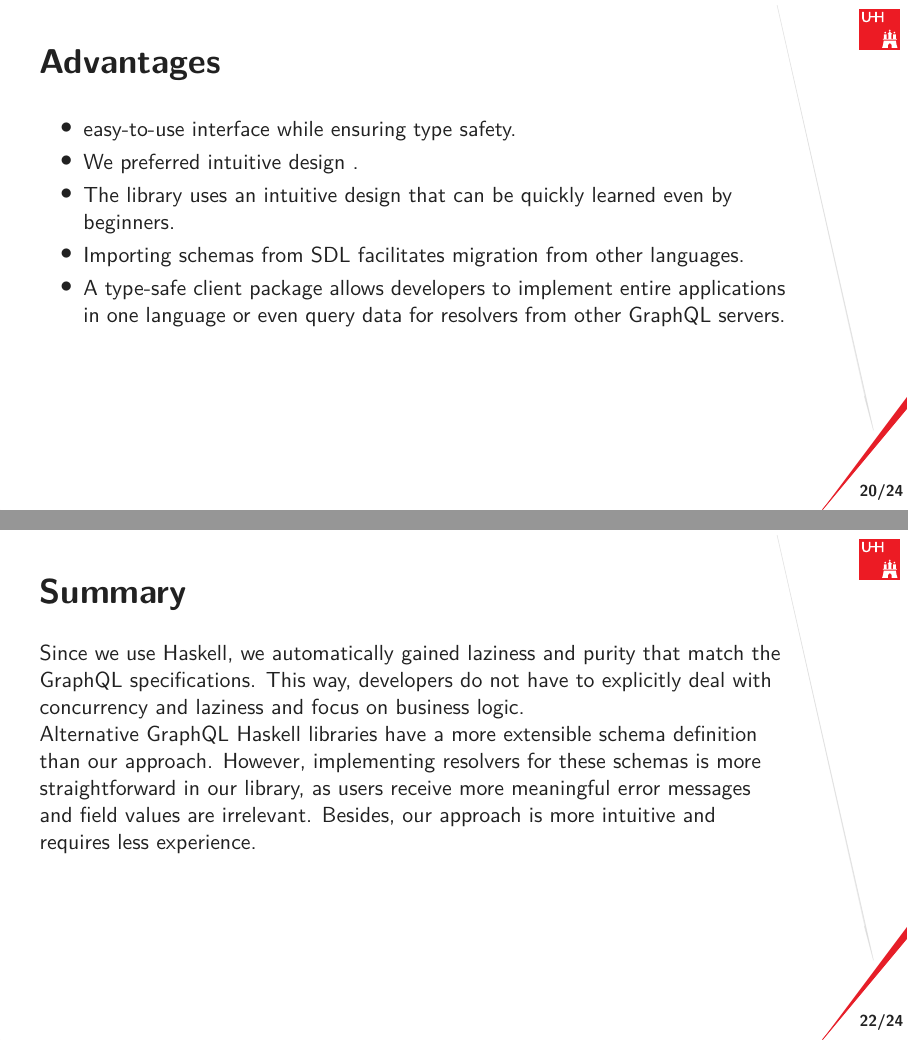
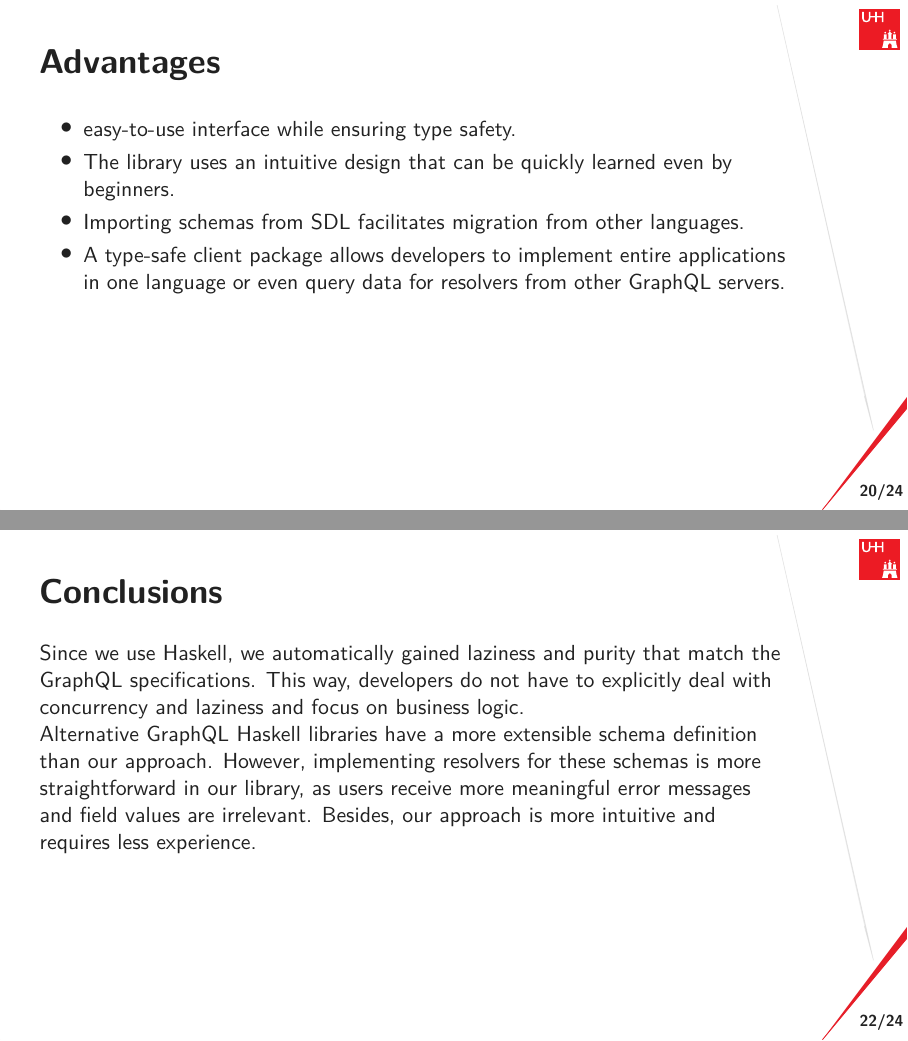
Before and after one commit to nalchevanidze/presentation-bsc, LaTeX slides (main.tex, which reads src/sections/discussion.tex): pages 21 and 23 of 29, joined at a grey line. Compiled offline with XeLaTeX.

Commit message:
conclusions

```diff
--- a/src/sections/discussion.tex
+++ b/src/sections/discussion.tex
@@ -5,7 +5,6 @@
 
 \begin{itemize}
     \item easy-to-use interface while ensuring type safety.
-    \item We preferred intuitive design .
     \item The library uses an intuitive design that can be quickly learned even by beginners.
     \item Importing schemas from SDL facilitates migration from other languages.
     \item A type-safe client package allows developers to implement entire applications in one language or even query data for resolvers from other GraphQL servers.
@@ -22,7 +21,7 @@
 
 \end{frame}
 
-\begin{frame}\frametitle{Summary}
+\begin{frame}\frametitle{Conclusions}
 
     Since we use Haskell, we automatically gained laziness and purity that match the GraphQL specifications. This way, developers do not have to explicitly deal with concurrency and laziness and focus on business logic.
 
```
